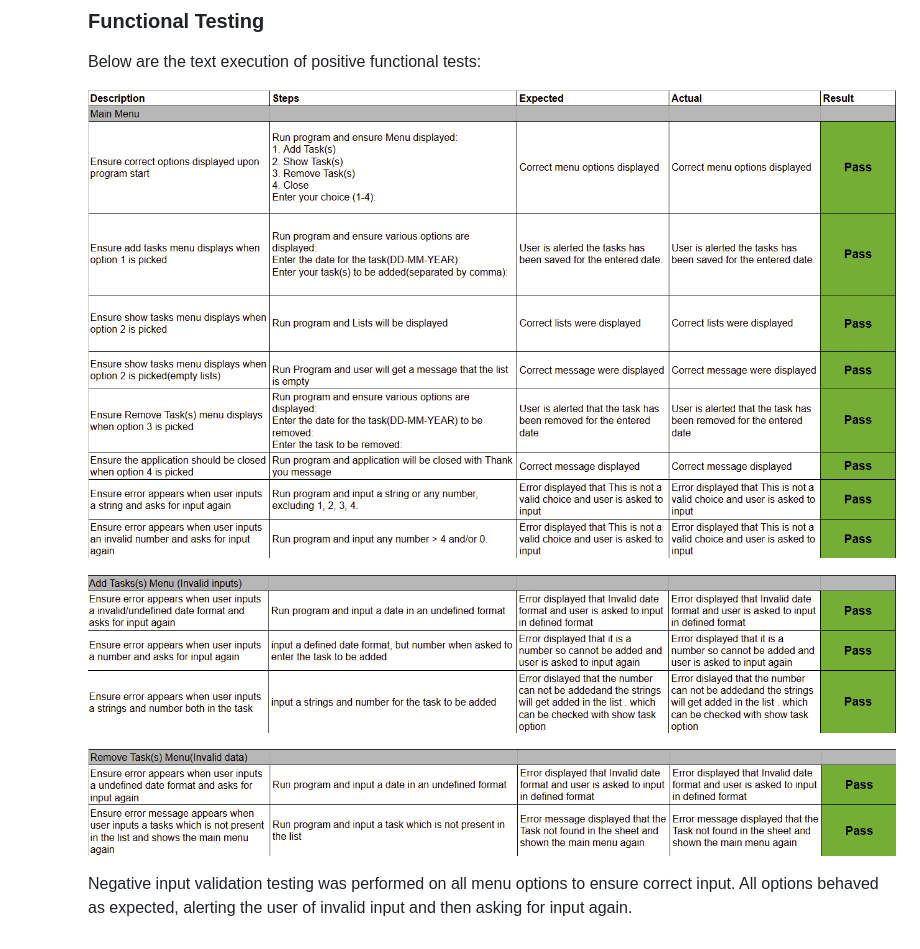
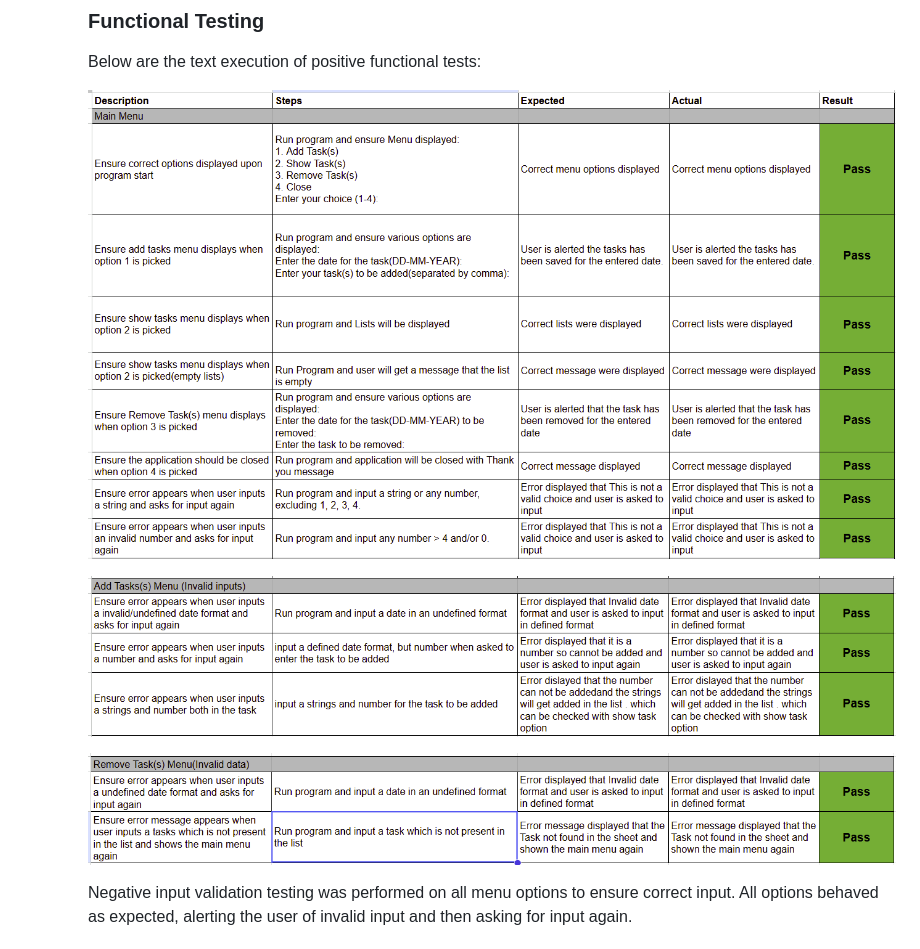
Before and after one commit to Neelp20/to_do_list, a Markdown page: README.md, the part around the change. Rendered like a GitHub page; pictures changed too: docs/testing/test1.png (added), docs/testing/test2.png (added), docs/testing/test3.png (added).

Commit message:
Replace functional testing screenshot in readme.md

```diff
--- a/README.md
+++ b/README.md
@@ -190,11 +190,11 @@ IMPLEMENTATION
 
     Below are the text execution of positive functional tests:
 
-    ![test_ss1](docs/testing/testing1.png)
+    ![test_ss1](docs/testing/test1.png)
 
-    ![test_ss2](docs/testing/testing2.png)
+    ![test_ss2](docs/testing/test2.png)
 
-    ![test_ss3](docs/testing/testing3.png)
+    ![test_ss3](docs/testing/test3.png)
 
     Negative input validation testing was performed on all menu options to ensure correct input. All options behaved as expected, alerting the user of invalid input and then asking for input again.
 
```
